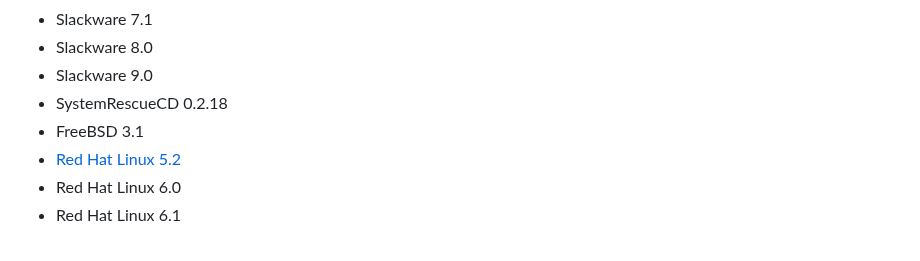
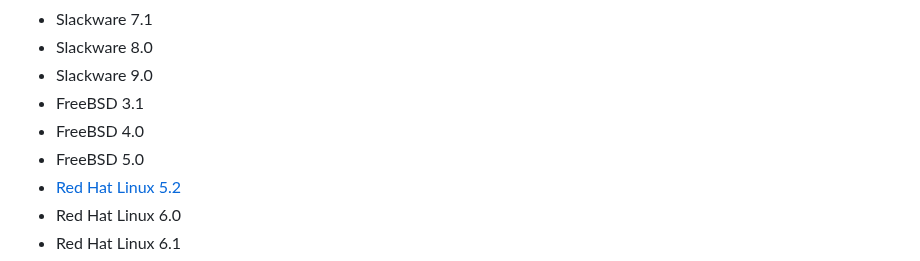
Before and after one commit to ptsource/MiniVM, a Markdown page: README.md, the part around the change. GitHub-like rendering.

Commit message:
Update FreeBSD versions in README

```diff
--- a/README.md
+++ b/README.md
@@ -83,8 +83,9 @@ PTSource MiniVM is a general purpose virtual machine for Windows x86 and x64. PT
 * Slackware 7.1
 * Slackware 8.0
 * Slackware 9.0
-* SystemRescueCD 0.2.18
 * FreeBSD 3.1
+* FreeBSD 4.0
+* FreeBSD 5.0
 * [Red Hat Linux 5.2](https://www.youtube.com/watch?v=1_VyeTaV3tQ)
 * Red Hat Linux 6.0
 * Red Hat Linux 6.1
```
